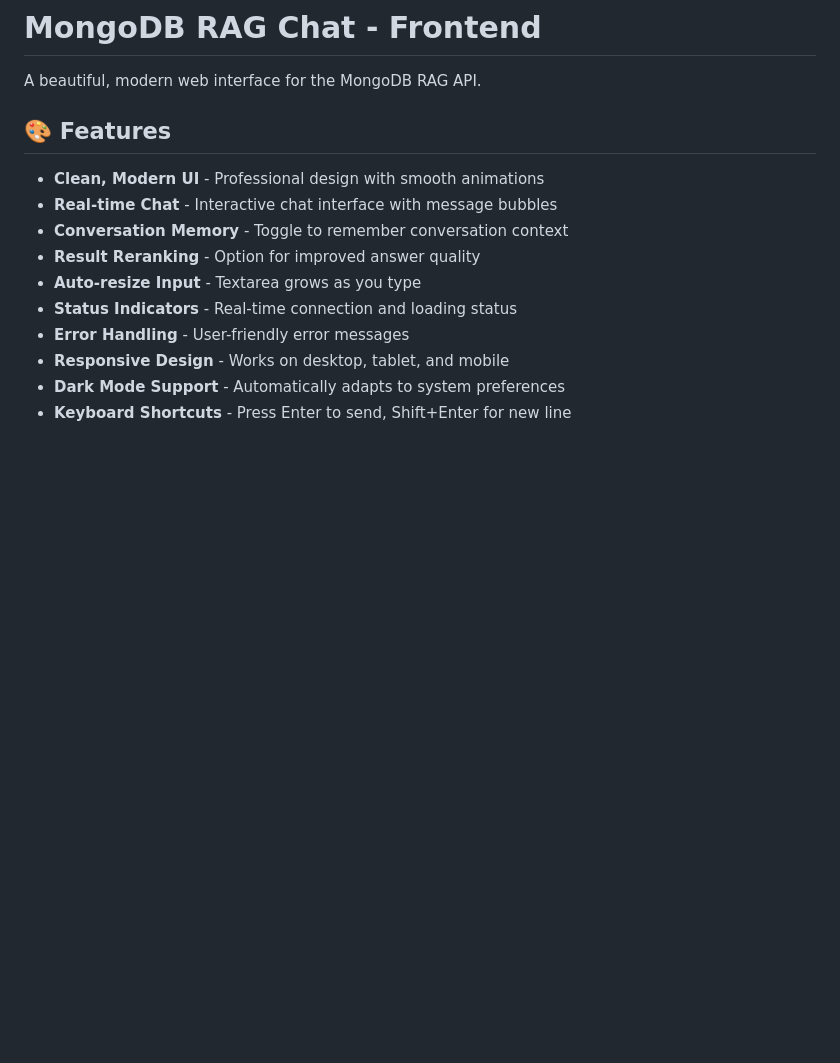
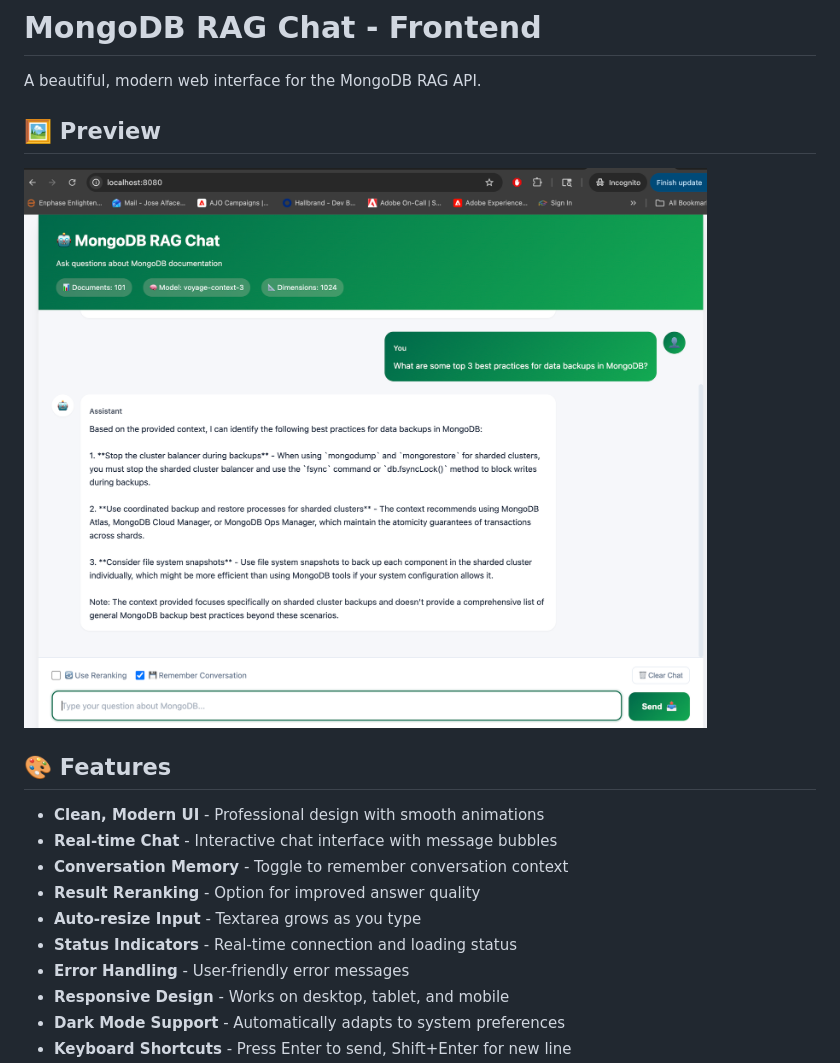
Before and after one commit to jtalface/rag-app-ui, a Markdown page: README.md, the part around the change. GitHub-like rendering; pictures changed too: assets/ui-look.png (added); blank space fills up the shorter version.

Commit message:
add app snapshot to readme.md

```diff
--- a/README.md
+++ b/README.md
@@ -1,6 +1,10 @@
 # MongoDB RAG Chat - Frontend
 
 A beautiful, modern web interface for the MongoDB RAG API.
+
+## 🖼️ Preview
+
+![MongoDB RAG Chat Interface](assets/ui-look.png)
 
 ## 🎨 Features
 
```
